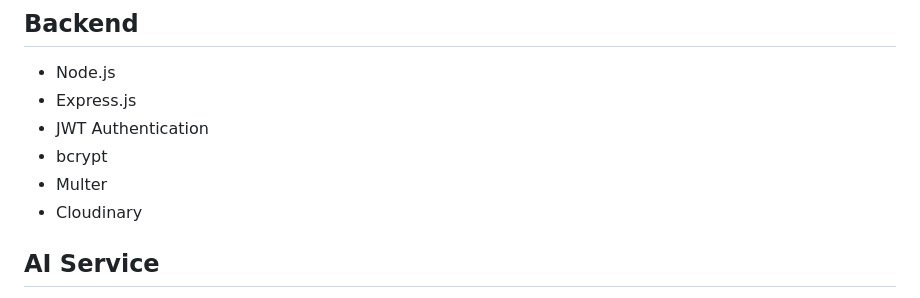
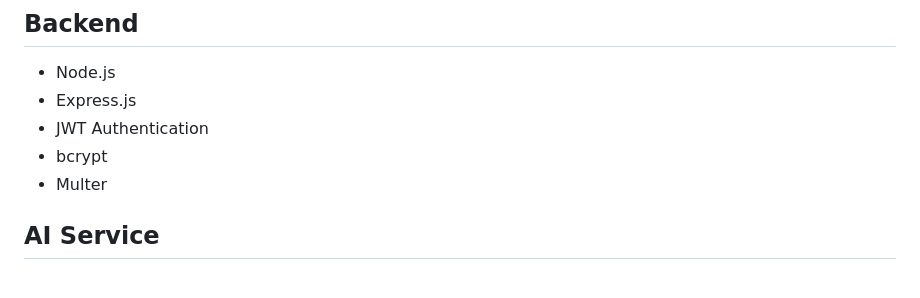
Before and after one commit to mahikaaaa12/Vogue-Vista, a Markdown page: README.md, the part around the change. Rendered like a GitHub page.

Commit message:
Remove Cloudinary from README technologies list
Removed Cloudinary from the list of technologies.

```diff
--- a/README.md
+++ b/README.md
@@ -59,7 +59,6 @@ Vogue Vista is a modern AI-powered fashion platform that helps users discover ou
 - JWT Authentication
 - bcrypt
 - Multer
-- Cloudinary
 
 ## AI Service
 
```
